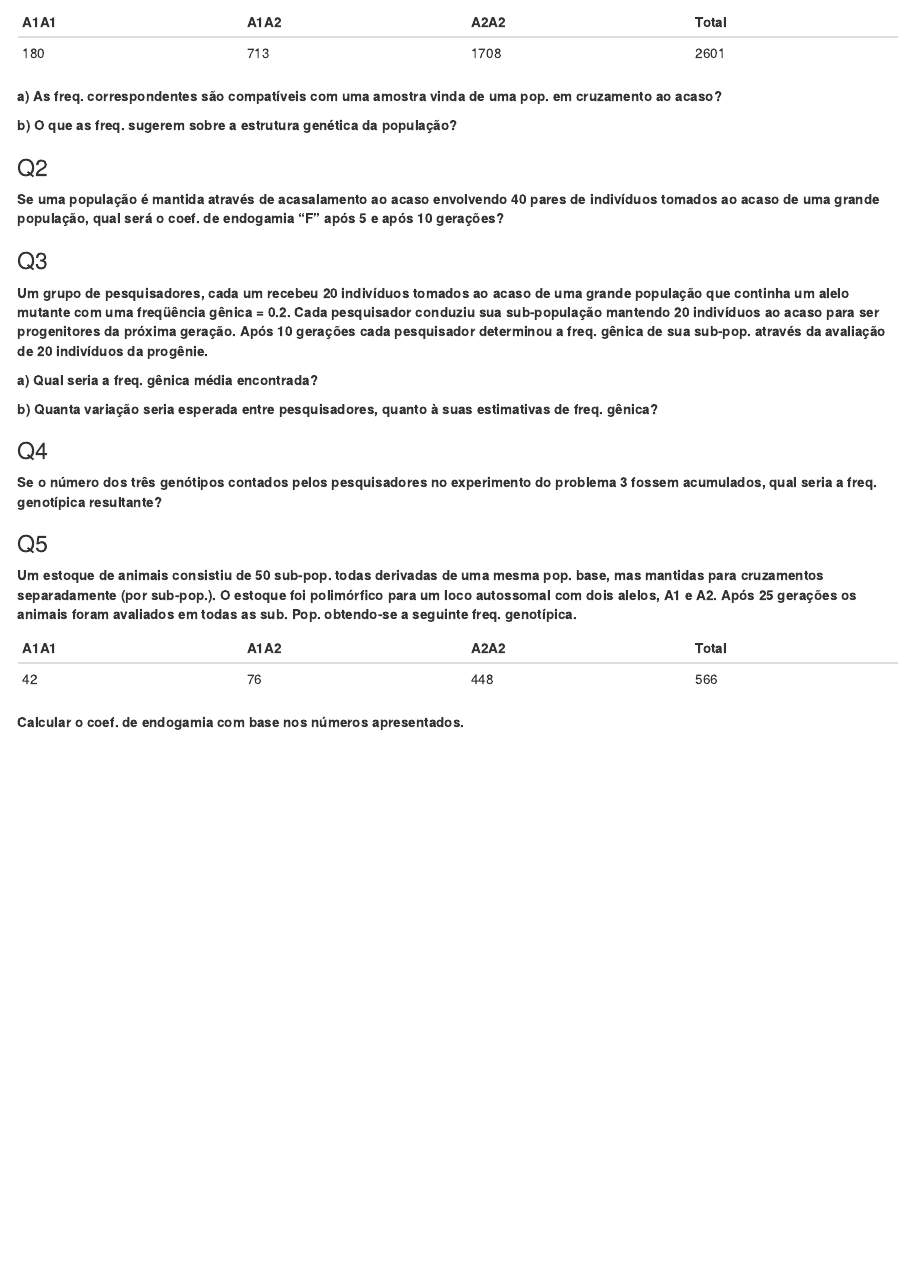
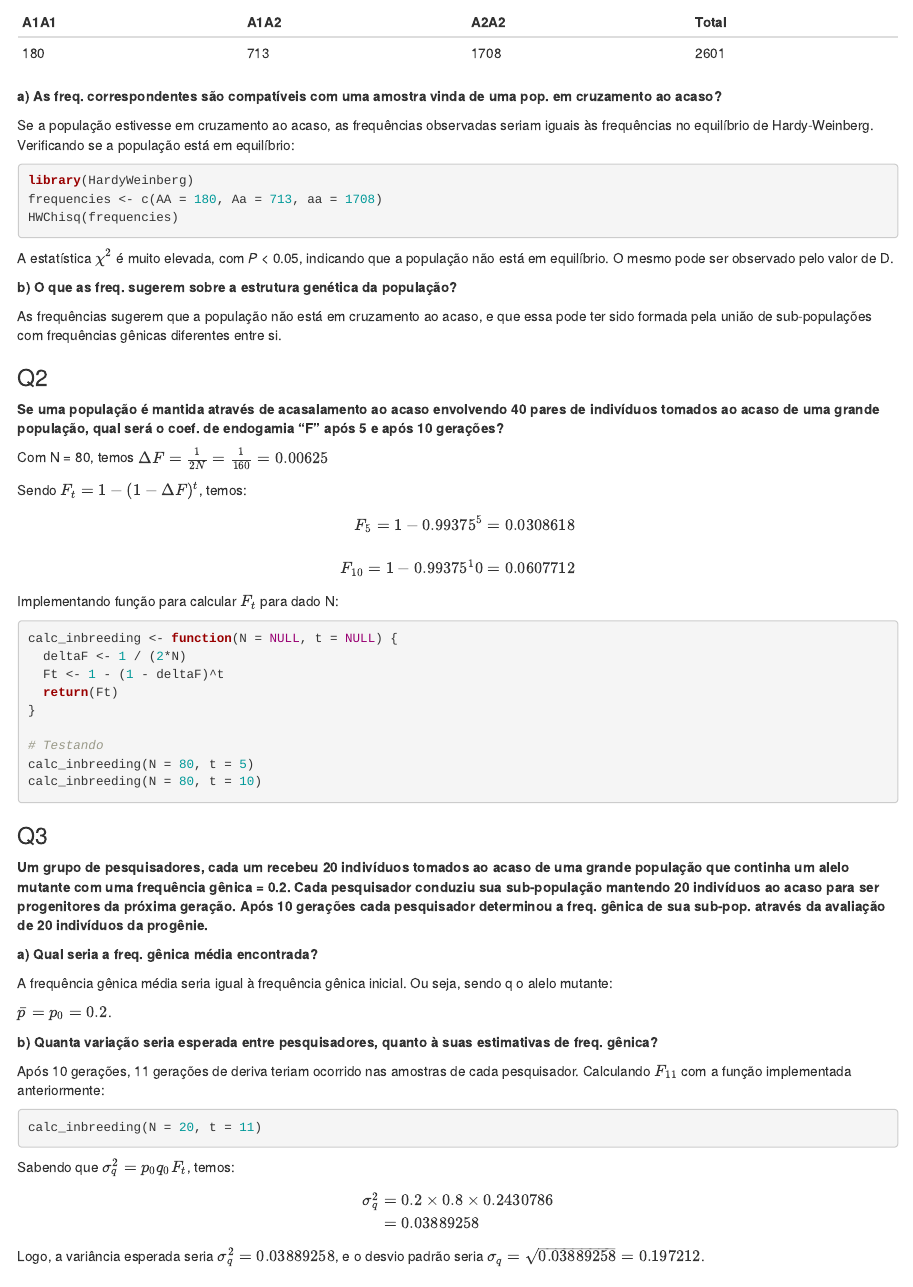
Before and after one commit to almeidasilvaf/IQG, an R Markdown document (exercises.Rmd): the page in a window 1100 px wide, from 11530 px down. Rendered offline with R 4.5, knitr and Pandoc, with nearby package versions; the code chunks are not run, so their results and figures are left out; drawn as R Markdown's standard HTML page in place of the format the file asks for.

Commit message:
Uploaded exercises for Dispersive Processes

````diff
--- a/exercises.Rmd
+++ b/exercises.Rmd
@@ -742,21 +742,79 @@ Frequência de heterozigotos entre mutantes = $\frac{0.1594}{0.1670} = 0.9543 =
 
 **a) As freq. correspondentes são compatíveis com uma amostra vinda de uma pop. em cruzamento ao acaso?**
 
+Se a população estivesse em cruzamento ao acaso, as frequências observadas seriam iguais às frequências no equilíbrio de Hardy-Weinberg. Verificando se a população está em equilíbrio:
+
+```{r}
+library(HardyWeinberg)
+frequencies <- c(AA = 180, Aa = 713, aa = 1708)
+HWChisq(frequencies)
+```
+
+A estatística $\chi^2$ é muito elevada, com *P* < 0.05, indicando que a população não está em equilíbrio. O mesmo pode ser observado pelo valor de D.
+
 **b) O que as freq. sugerem sobre a estrutura genética da população?**
 
+As frequências sugerem que a população não está em cruzamento ao acaso, e que essa pode ter sido formada pela união de sub-populações com frequências gênicas diferentes entre si.
 
 ### Q2 {.unnumbered}
 
 **Se uma população é mantida através de acasalamento ao acaso envolvendo 40 pares de indivíduos tomados ao acaso de uma grande população, qual será o coef. de endogamia “F” após 5 e após 10 gerações?**
 
+Com N = 80, temos $\Delta{F} = \frac{1}{2N} = \frac{1}{160} = 0.00625$
+
+Sendo $F_t = 1 - (1-\Delta{F})^t$, temos:
+
+$$
+\begin{aligned}
+F_5 = 1 - 0.99375^5 = 0.0308618 \\
+\\
+F_{10} = 1 - 0.99375^10 = 0.0607712
+\end{aligned}
+$$
+
+Implementando função para calcular $F_t$ para dado N:
+
+```{r}
+calc_inbreeding <- function(N = NULL, t = NULL) {
+  deltaF <- 1 / (2*N)
+  Ft <- 1 - (1 - deltaF)^t
+  return(Ft)
+}
+
+# Testando
+calc_inbreeding(N = 80, t = 5)
+calc_inbreeding(N = 80, t = 10)
+```
+
 
 ### Q3 {.unnumbered}
 
-**Um grupo de pesquisadores, cada um recebeu 20 indivíduos tomados ao acaso de uma grande população que continha um alelo mutante com uma freqüência gênica = 0.2. Cada pesquisador conduziu sua sub-população mantendo 20 indivíduos ao acaso para ser progenitores da próxima geração. Após 10 gerações cada pesquisador determinou a freq. gênica de sua sub-pop. através da avaliação de 20 indivíduos da progênie.**
+**Um grupo de pesquisadores, cada um recebeu 20 indivíduos tomados ao acaso de uma grande população que continha um alelo mutante com uma frequência gênica = 0.2. Cada pesquisador conduziu sua sub-população mantendo 20 indivíduos ao acaso para ser progenitores da próxima geração. Após 10 gerações cada pesquisador determinou a freq. gênica de sua sub-pop. através da avaliação de 20 indivíduos da progênie.**
 
 **a) Qual seria a freq. gênica média encontrada?**
 
+A frequência gênica média seria igual à frequência gênica inicial. Ou seja, sendo q o alelo mutante:
+
+$\bar{p} = p_0 = 0.2$.
+
 **b) Quanta variação seria esperada entre pesquisadores, quanto à suas estimativas de freq. gênica?**
+
+Após 10 gerações, 11 gerações de deriva teriam ocorrido nas amostras de cada pesquisador. Calculando $F_{11}$ com a função implementada anteriormente:
+
+```{r}
+calc_inbreeding(N = 20, t = 11)
+```
+
+Sabendo que $\sigma^2_q = p_0q_0F_t$, temos:
+
+$$
+\begin{aligned}
+\sigma^2_q &= 0.2 \times 0.8 \times 0.2430786 \\
+&= 0.03889258
+\end{aligned}
+$$
+
+Logo, a variância esperada seria $\sigma^2_q = 0.03889258$, e o desvio padrão seria $\sigma_q = \sqrt{0.03889258} = 0.197212$.
 
 
 ### Q4 {.unnumbered}
````
Also changed, not shown: docs/search_index.json, exercises.Rmd (32 more changed lines), 5 other files.
